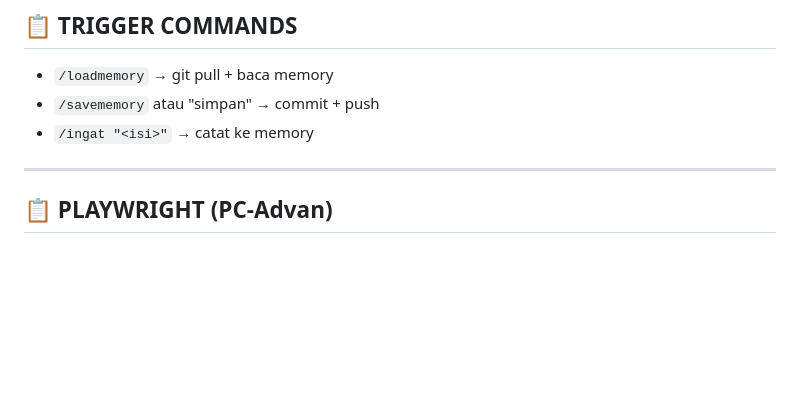
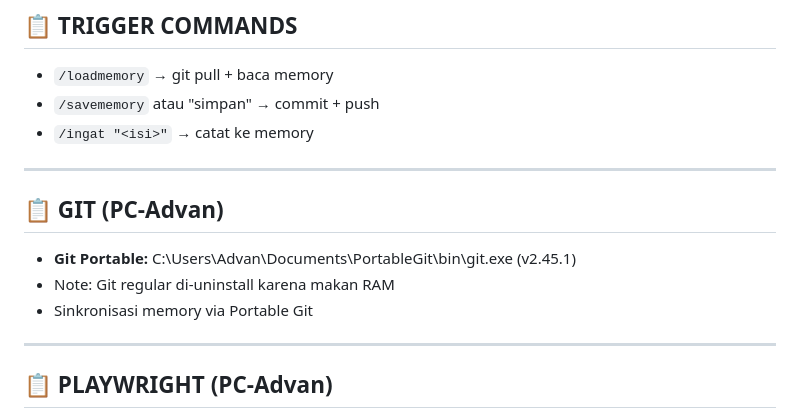
Before and after one commit to yonathan-boop/OPENCODE, a Markdown page: COMMON/docs/MASTER-MEMORY.md, the part around the change. Drawn GitHub-style; blank space fills up the shorter version.

Commit message:
Update: Add Git Portable info to memory

```diff
--- a/COMMON/docs/MASTER-MEMORY.md
+++ b/COMMON/docs/MASTER-MEMORY.md
@@ -99,6 +99,13 @@ py absensi.py <nama> <kelas> <tanggal> <alasan>
 - `/loadmemory` → git pull + baca memory
 - `/savememory` atau "simpan" → commit + push
 - `/ingat "<isi>"` → catat ke memory
+
+---
+
+## 📋 GIT (PC-Advan)
+- **Git Portable:** C:\Users\Advan\Documents\PortableGit\bin\git.exe (v2.45.1)
+- Note: Git regular di-uninstall karena makan RAM
+- Sinkronisasi memory via Portable Git
 
 ---
 
```
